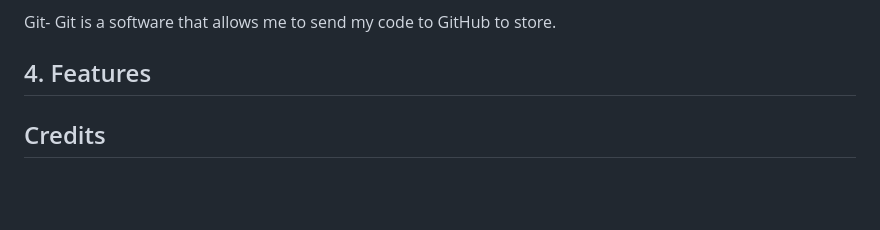
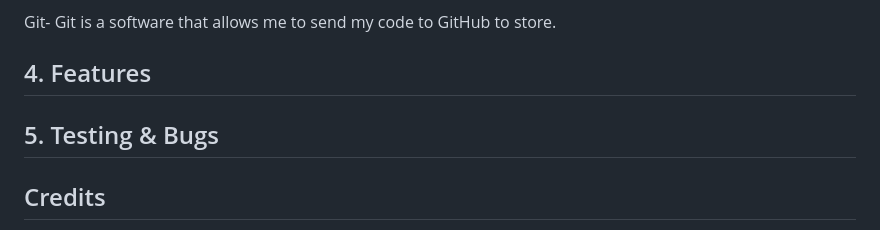
Before and after one commit to Ellis8462/Gym-website, a Markdown page: README.md, the part around the change. GitHub-like rendering; blank space fills up the shorter version.

```diff
--- a/README.md
+++ b/README.md
@@ -75,7 +75,7 @@ Git- Git is a software that allows me to send my code to GitHub to store.
 
 ## 4. Features
 
-
+## 5. Testing & Bugs
 
 
 ## Credits
```
